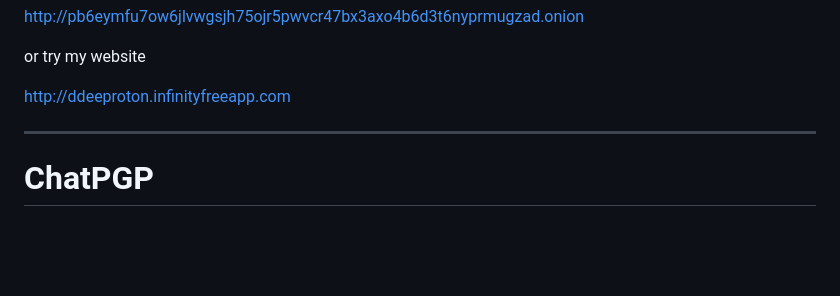
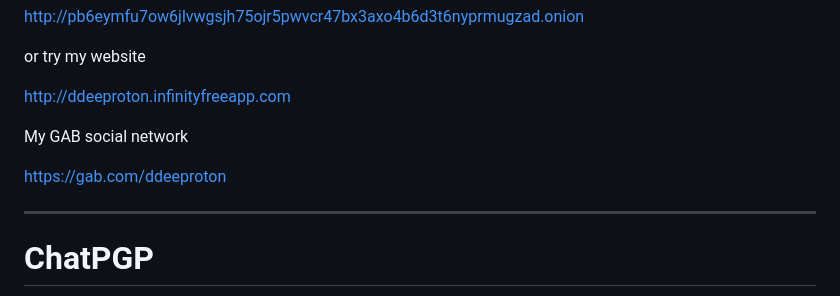
Before and after one commit to ddeeproton2/ChatPGP, a Markdown page: README.md, the part around the change. GitHub-like rendering; blank space fills up the shorter version.

```diff
--- a/README.md
+++ b/README.md
@@ -7,6 +7,10 @@ http://pb6eymfu7ow6jlvwgsjh75ojr5pwvcr47bx3axo4b6d3t6nyprmugzad.onion
 or try my website
 
 http://ddeeproton.infinityfreeapp.com
+
+My GAB social network
+
+https://gab.com/ddeeproton
 ____________________________
 
 
```
